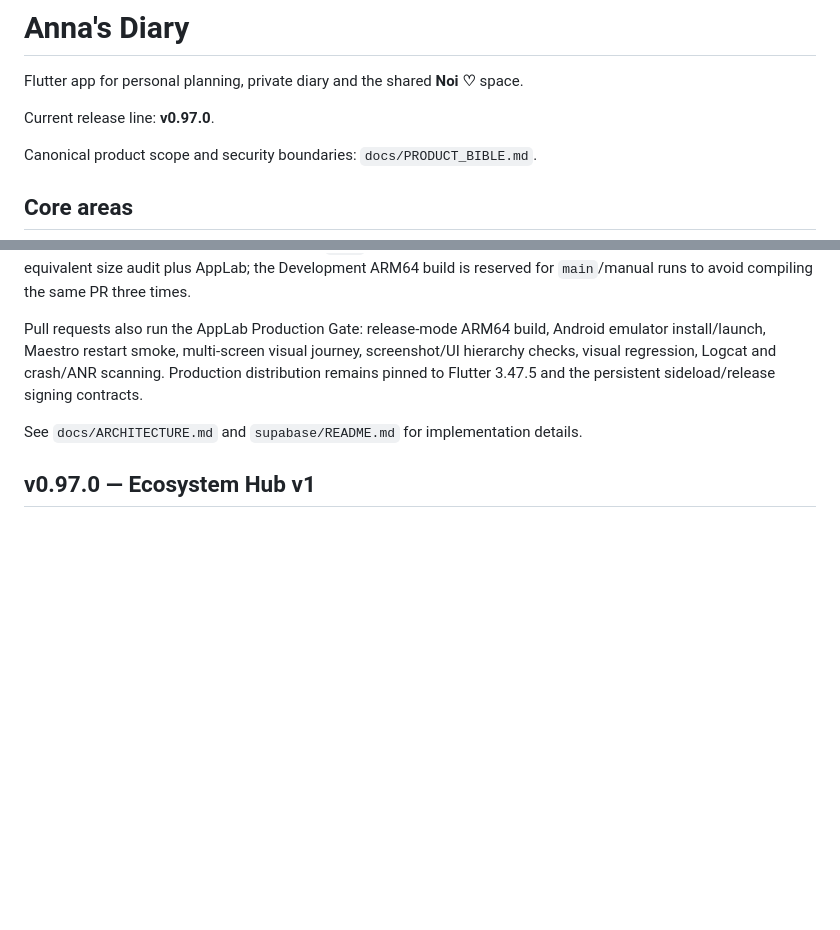
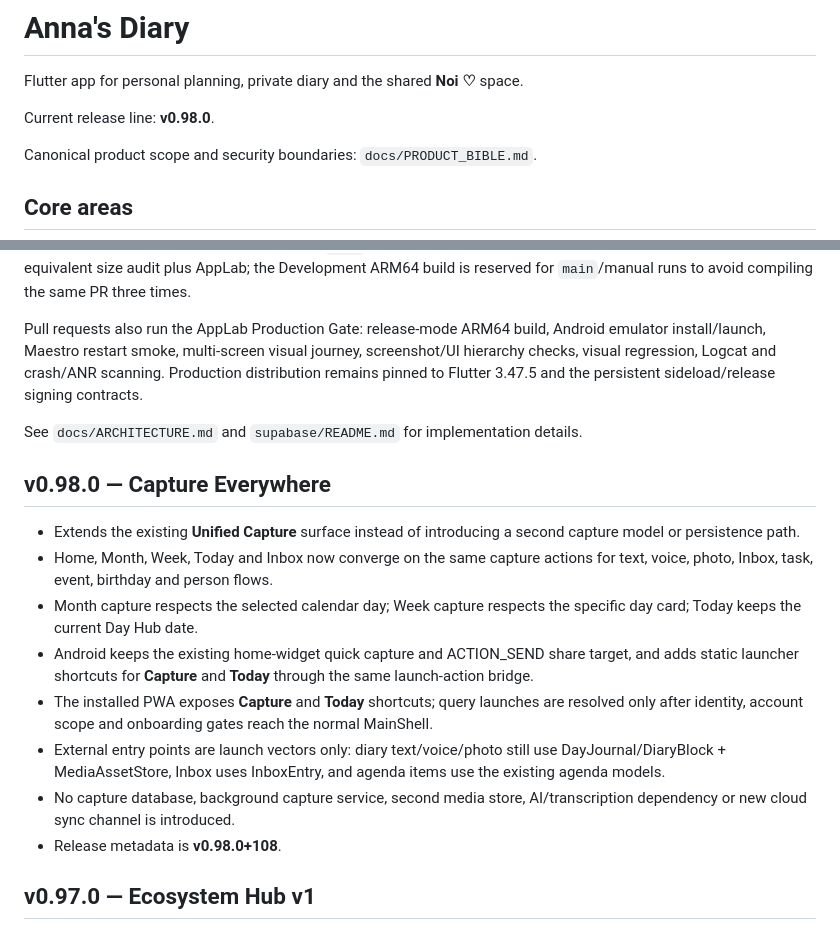
Before and after one commit to riccardopinato/Agenda-per-Anna, a Markdown page: README.md, 2 parts joined by grey strips. Rendered like a GitHub page; blank space fills up the shorter version.

Commit message:
docs(v0.98): document Capture Everywhere release

```diff
--- a/README.md
+++ b/README.md
@@ -2,7 +2,7 @@
 
 Flutter app for personal planning, private diary and the shared **Noi ♡** space.
 
-Current release line: **v0.97.0**.
+Current release line: **v0.98.0**.
 
 Canonical product scope and security boundaries: `docs/PRODUCT_BIBLE.md`.
 
@@ -30,6 +30,17 @@ GitHub Actions runs locked dependency resolution, platform generation/verificati
 Pull requests also run the AppLab Production Gate: release-mode ARM64 build, Android emulator install/launch, Maestro restart smoke, multi-screen visual journey, screenshot/UI hierarchy checks, visual regression, Logcat and crash/ANR scanning. Production distribution remains pinned to Flutter 3.47.5 and the persistent sideload/release signing contracts.
 
 See `docs/ARCHITECTURE.md` and `supabase/README.md` for implementation details.
+
+## v0.98.0 — Capture Everywhere
+
+- Extends the existing **Unified Capture** surface instead of introducing a second capture model or persistence path.
+- Home, Month, Week, Today and Inbox now converge on the same capture actions for text, voice, photo, Inbox, task, event, birthday and person flows.
+- Month capture respects the selected calendar day; Week capture respects the specific day card; Today keeps the current Day Hub date.
+- Android keeps the existing home-widget quick capture and ACTION_SEND share target, and adds static launcher shortcuts for **Capture** and **Today** through the same launch-action bridge.
+- The installed PWA exposes **Capture** and **Today** shortcuts; query launches are resolved only after identity, account scope and onboarding gates reach the normal MainShell.
+- External entry points are launch vectors only: diary text/voice/photo still use DayJournal/DiaryBlock + MediaAssetStore, Inbox uses InboxEntry, and agenda items use the existing agenda models.
+- No capture database, background capture service, second media store, AI/transcription dependency or new cloud sync channel is introduced.
+- Release metadata is **v0.98.0+108**.
 
 ## v0.97.0 — Ecosystem Hub v1
 
```
